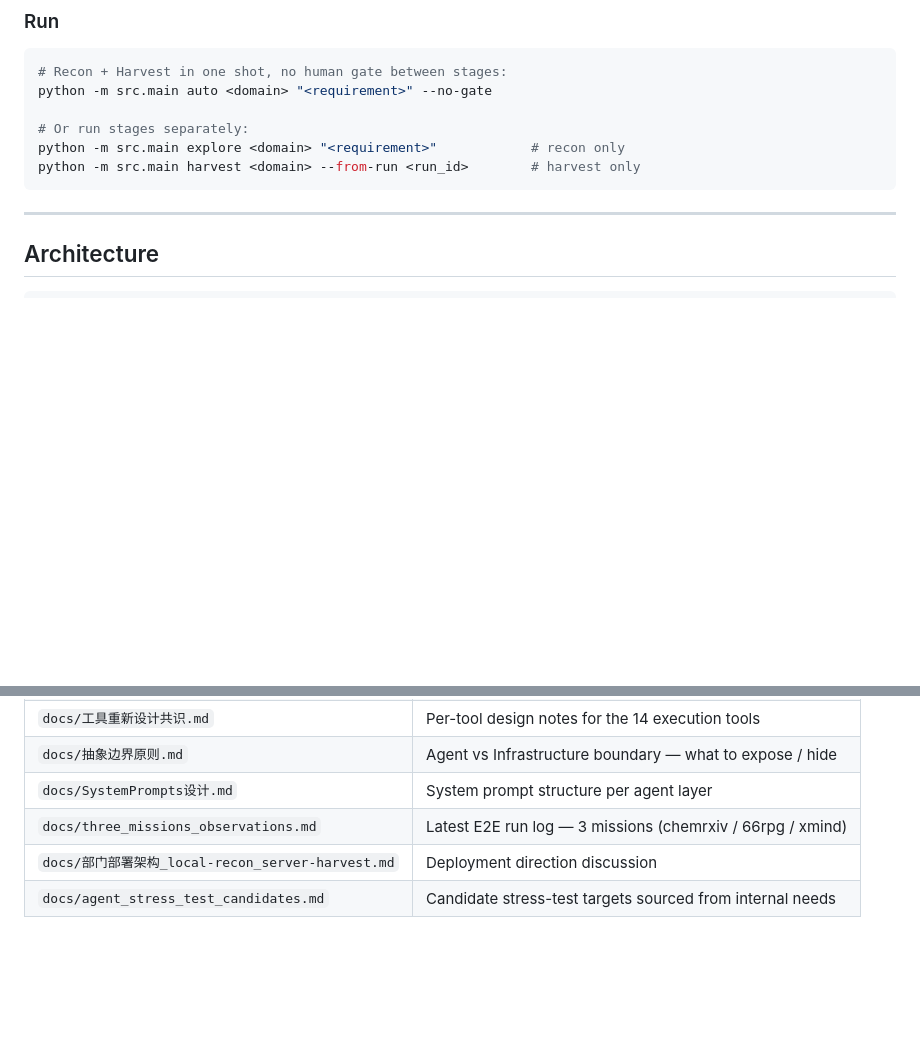
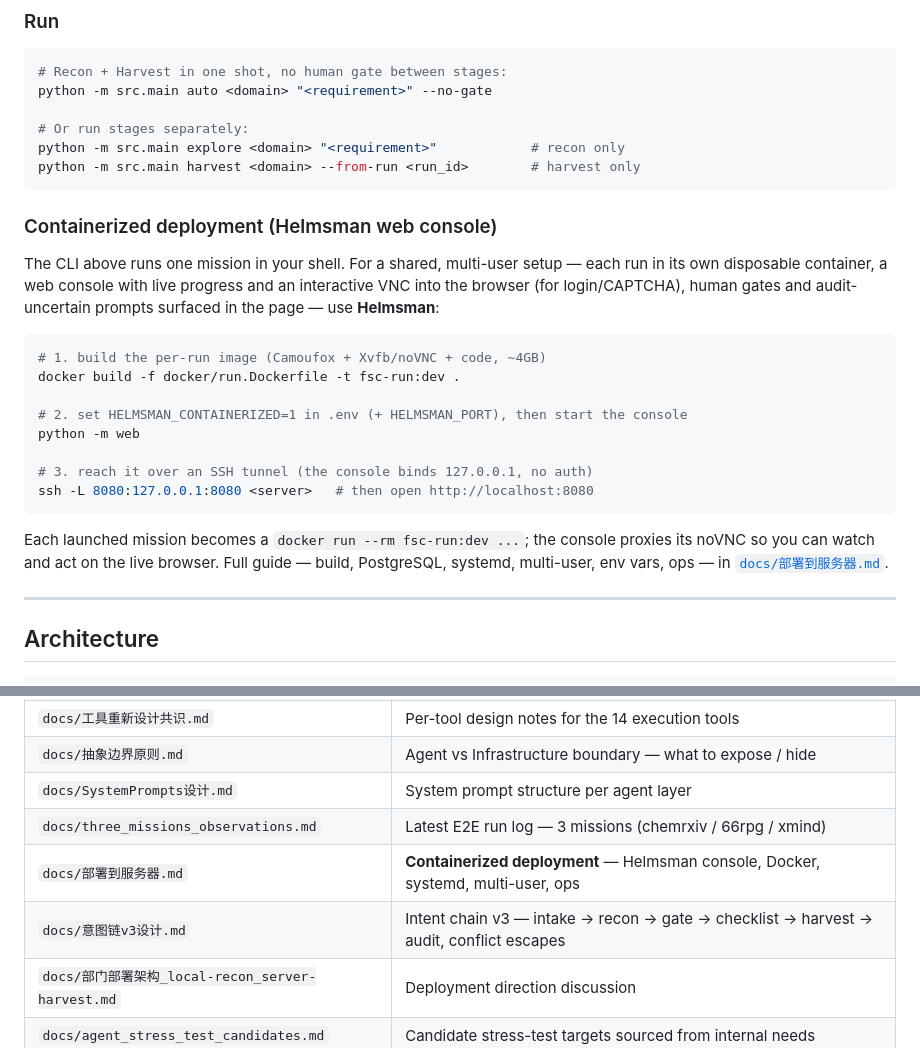
Before and after one commit to YxmMyth/full-self-crawl-agent-beta, a Markdown page: README.md, 2 parts joined by grey strips. Rendered like a GitHub page; blank space fills up the shorter version.

````diff
--- a/README.md
+++ b/README.md
@@ -92,6 +92,29 @@ python -m src.main auto <domain> "<requirement>" --no-gate
 python -m src.main explore <domain> "<requirement>"            # recon only
 python -m src.main harvest <domain> --from-run <run_id>        # harvest only
 ```
+
+### Containerized deployment (Helmsman web console)
+
+The CLI above runs one mission in your shell. For a shared, multi-user setup —
+each run in its own disposable container, a web console with live progress and
+an interactive VNC into the browser (for login/CAPTCHA), human gates and
+audit-uncertain prompts surfaced in the page — use **Helmsman**:
+
+```bash
+# 1. build the per-run image (Camoufox + Xvfb/noVNC + code, ~4GB)
+docker build -f docker/run.Dockerfile -t fsc-run:dev .
+
+# 2. set HELMSMAN_CONTAINERIZED=1 in .env (+ HELMSMAN_PORT), then start the console
+python -m web
+
+# 3. reach it over an SSH tunnel (the console binds 127.0.0.1, no auth)
+ssh -L 8080:127.0.0.1:8080 <server>   # then open http://localhost:8080
+```
+
+Each launched mission becomes a `docker run --rm fsc-run:dev ...`; the console
+proxies its noVNC so you can watch and act on the live browser. Full guide —
+build, PostgreSQL, systemd, multi-user, env vars, ops — in
+[`docs/部署到服务器.md`](docs/部署到服务器.md).
 
 ---
 
@@ -283,6 +306,8 @@ Design docs live under `docs/` and are organized by area:
 | `docs/抽象边界原则.md` | Agent vs Infrastructure boundary — what to expose / hide |
 | `docs/SystemPrompts设计.md` | System prompt structure per agent layer |
 | `docs/three_missions_observations.md` | Latest E2E run log — 3 missions (chemrxiv / 66rpg / xmind) |
+| `docs/部署到服务器.md` | **Containerized deployment** — Helmsman console, Docker, systemd, multi-user, ops |
+| `docs/意图链v3设计.md` | Intent chain v3 — intake → recon → gate → checklist → harvest → audit, conflict escapes |
 | `docs/部门部署架构_local-recon_server-harvest.md` | Deployment direction discussion |
 | `docs/agent_stress_test_candidates.md` | Candidate stress-test targets sourced from internal needs |
 
````
Also changed, not shown: docs/部署到服务器.md (+135 -74 lines).
